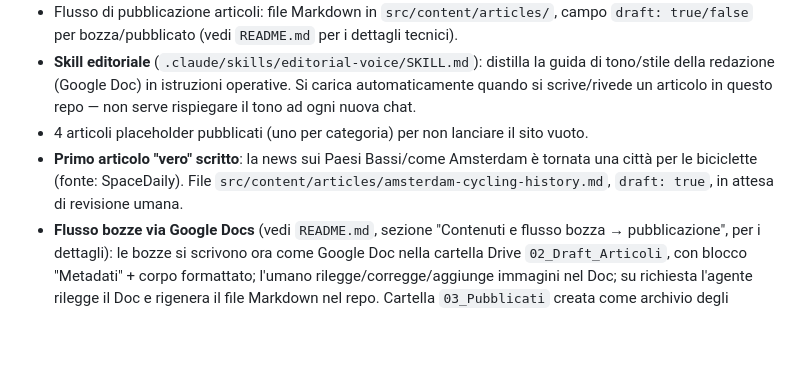
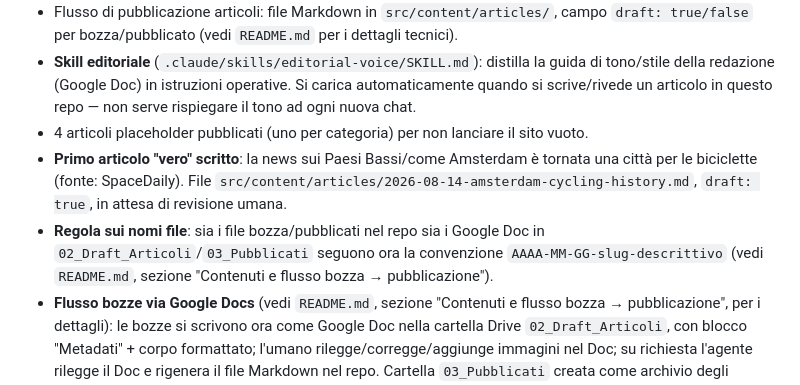
Before and after one commit to federuff/bikestylemag_website, a Markdown page: STATUS.md, the part around the change. Rendered like a GitHub page; blank space fills up the shorter version.

```diff
--- a/STATUS.md
+++ b/STATUS.md
@@ -20,7 +20,8 @@ Pages su questo piano) — separata da [`bikestylemag-idea`](https://github.com/
 - Flusso di pubblicazione articoli: file Markdown in `src/content/articles/`, campo `draft: true/false` per bozza/pubblicato (vedi `README.md` per i dettagli tecnici).
 - **Skill editoriale** (`.claude/skills/editorial-voice/SKILL.md`): distilla la guida di tono/stile della redazione (Google Doc) in istruzioni operative. Si carica automaticamente quando si scrive/rivede un articolo in questo repo — non serve rispiegare il tono ad ogni nuova chat.
 - 4 articoli placeholder pubblicati (uno per categoria) per non lanciare il sito vuoto.
-- **Primo articolo "vero" scritto**: la news sui Paesi Bassi/come Amsterdam è tornata una città per le biciclette (fonte: SpaceDaily). File `src/content/articles/amsterdam-cycling-history.md`, `draft: true`, in attesa di revisione umana.
+- **Primo articolo "vero" scritto**: la news sui Paesi Bassi/come Amsterdam è tornata una città per le biciclette (fonte: SpaceDaily). File `src/content/articles/2026-08-14-amsterdam-cycling-history.md`, `draft: true`, in attesa di revisione umana.
+- **Regola sui nomi file**: sia i file bozza/pubblicati nel repo sia i Google Doc in `02_Draft_Articoli`/`03_Pubblicati` seguono ora la convenzione `AAAA-MM-GG-slug-descrittivo` (vedi `README.md`, sezione "Contenuti e flusso bozza → pubblicazione").
 - **Flusso bozze via Google Docs** (vedi `README.md`, sezione "Contenuti e flusso bozza → pubblicazione", per i dettagli): le bozze si scrivono ora come Google Doc nella cartella Drive `02_Draft_Articoli`, con blocco "Metadati" + corpo formattato; l'umano rilegge/corregge/aggiunge immagini nel Doc; su richiesta l'agente rilegge il Doc e rigenera il file Markdown nel repo. Cartella `03_Pubblicati` creata come archivio degli articoli usciti. Struttura allineata al playbook interno già scritto dalla redazione su Drive ("Guida Operativa Master: Workflow Editoriale AI"). Il Doc di prova per l'articolo Amsterdam è già in `02_Draft_Articoli`.
 
 **⏳ Non ancora fatto — prossimo passo concreto:**
```
Also changed, not shown: README.md (+15 -2 lines), 2 other files.
